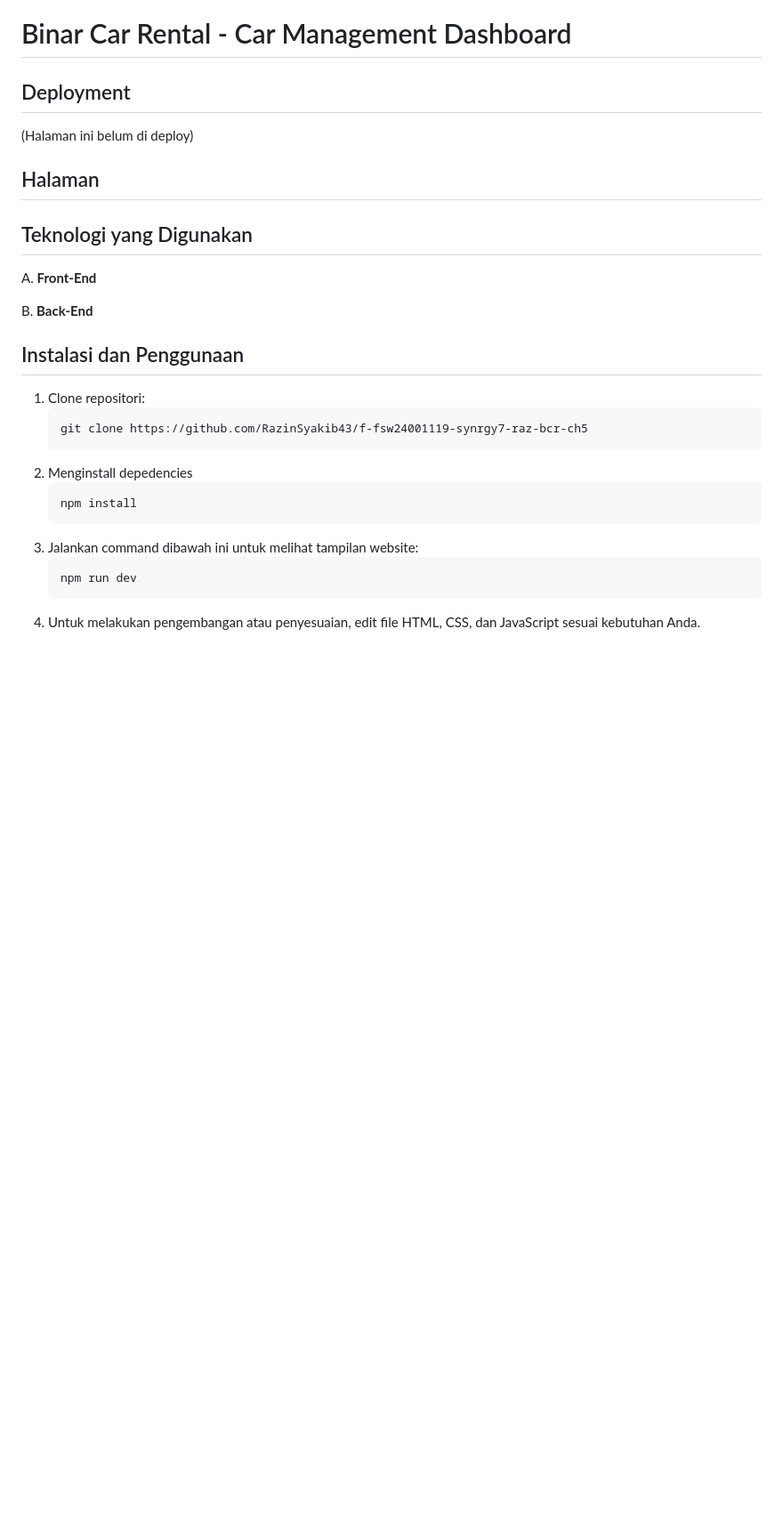
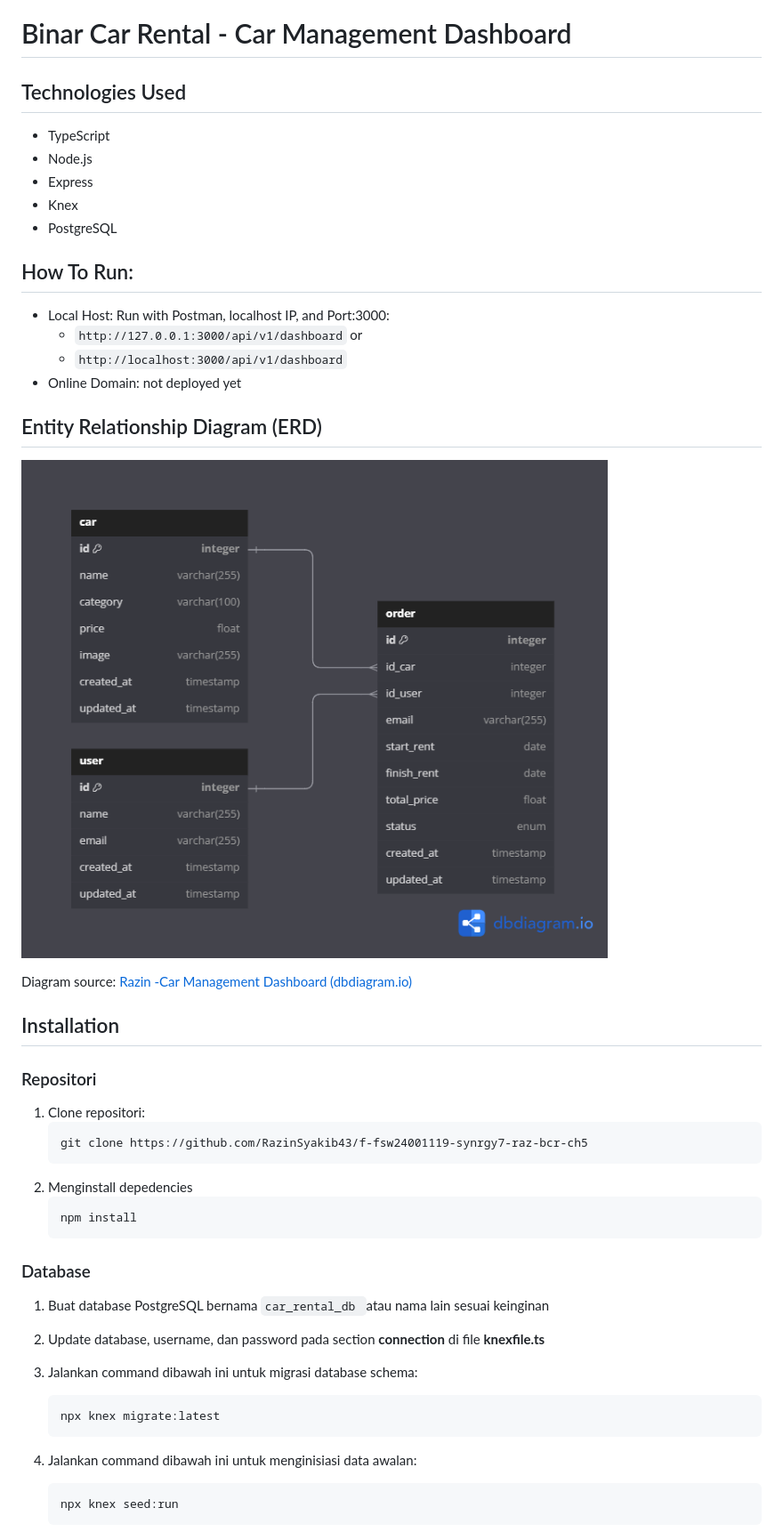
Before and after one commit to RazinSyakib43/F-FSW24001119-synrgy7-Raz-BinarCarRentalBCR-ch2, a Markdown page: README.md, the part around the change printed below. Shown: that part at 89% size. GitHub-like rendering; pictures changed too: image/README/1717178913798.png (added); blank space fills up the shorter version.

````diff
--- a/README.md
+++ b/README.md
@@ -1,26 +1,51 @@
 # Binar Car Rental - Car Management Dashboard
 
-## Deployment
-(Halaman ini belum di deploy)
+## Technologies Used
 
-## Halaman
+* TypeScript
+* Node.js
+* Express
+* Knex
+* PostgreSQL
 
-## Teknologi yang Digunakan
-A. **Front-End**
+## How To Run:
 
-B. **Back-End**
+- Local Host: Run with Postman, localhost IP, and Port:3000:
+  - `http://127.0.0.1:3000/api/v1/dashboard` or
+  - `http://localhost:3000/api/v1/dashboard`
+- Online Domain: not deployed yet
 
-## Instalasi dan Penggunaan
+## Entity Relationship Diagram (ERD)
+
+![1717178913798](image/README/1717178913798.png)
+
+Diagram source: [Razin -Car Management Dashboard (dbdiagram.io)](https://dbdiagram.io/d/Razin-Car-Management-Dashboard-6658ded2b65d933879209fe4)
+
+## Installation
+
+### Repositori
+
 1. Clone repositori:
-    ```
-    git clone https://github.com/RazinSyakib43/f-fsw24001119-synrgy7-raz-bcr-ch5
-    ```
+   ```
+   git clone https://github.com/RazinSyakib43/f-fsw24001119-synrgy7-raz-bcr-ch5
+   ```
 2. Menginstall depedencies
-    ```
-    npm install
-    ```
-3. Jalankan command dibawah ini untuk melihat tampilan website:
-    ```
-    npm run dev
-    ```
-4. Untuk melakukan pengembangan atau penyesuaian, edit file HTML, CSS, dan JavaScript sesuai kebutuhan Anda.
+   ```
+   npm install
+   ```
+
+### Database
+
+1. Buat database PostgreSQL bernama `car_rental_db `atau nama lain sesuai keinginan
+2. Update database, username, dan password pada section **connection** di file **knexfile.ts**
+3. Jalankan command dibawah ini untuk migrasi database schema:
+
+   ```
+   npx knex migrate:latest
+   ```
+4. Jalankan command dibawah ini untuk menginisiasi data awalan:
+
+   ```
+   npx knex seed:run
+   ```
+
````
Also changed, not shown: other parts of README.md (+11 -0 lines), 7 other files.
